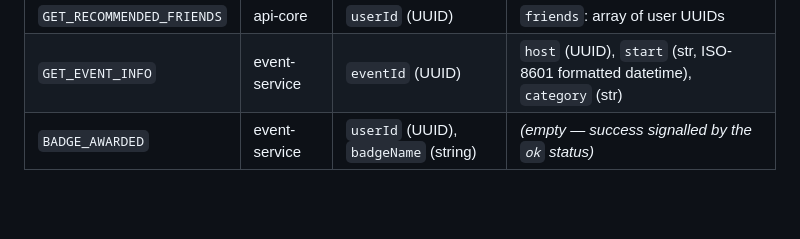
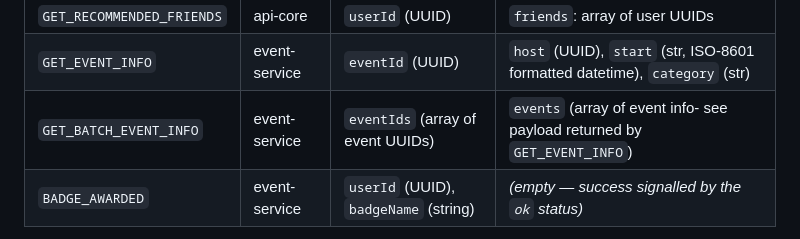
Before and after one commit to jamieramsell/york-student-events, a Markdown page: docs/subprocess-contract.md, the part around the change. GitHub-like rendering; blank space fills up the shorter version.

Commit message:
docs: add GET_BATCH_EVENT_INFO to the subprocess contract

```diff
--- a/docs/subprocess-contract.md
+++ b/docs/subprocess-contract.md
@@ -54,6 +54,7 @@ Each row lists the responder that owns the type, the request payload fields, and
 | `RECORD_ATTENDANCE` | api-core | `userId` (UUID), `eventId` (UUID) | *(empty — success signalled by the `ok` status)* |
 | `GET_RECOMMENDED_FRIENDS` | api-core | `userId` (UUID) | `friends`: array of user UUIDs |
 | `GET_EVENT_INFO` | event-service | `eventId` (UUID) | `host` (UUID), `start` (str, ISO-8601 formatted datetime), `category` (str) |
+| `GET_BATCH_EVENT_INFO` | event-service | `eventIds` (array of event UUIDs) | `events` (array of event info- see payload returned by `GET_EVENT_INFO`)|
 | `BADGE_AWARDED` | event-service | `userId` (UUID), `badgeName` (string) | *(empty — success signalled by the `ok` status)* |
 
 > **Why `badgeName` and not `badgeId`?** `BADGE_AWARDED` is a fire-and-forget notification that lets event-service tell a student they earned a badge. Badges are owned by `api-core`, so event-service cannot resolve a badge UUID to anything displayable on its own; sending the human-readable name keeps the notification self-contained and mirrors the existing `AWARD_BADGE` type (the reverse direction), which is also keyed by `badgeName`. One request is sent per newly awarded badge.
```
